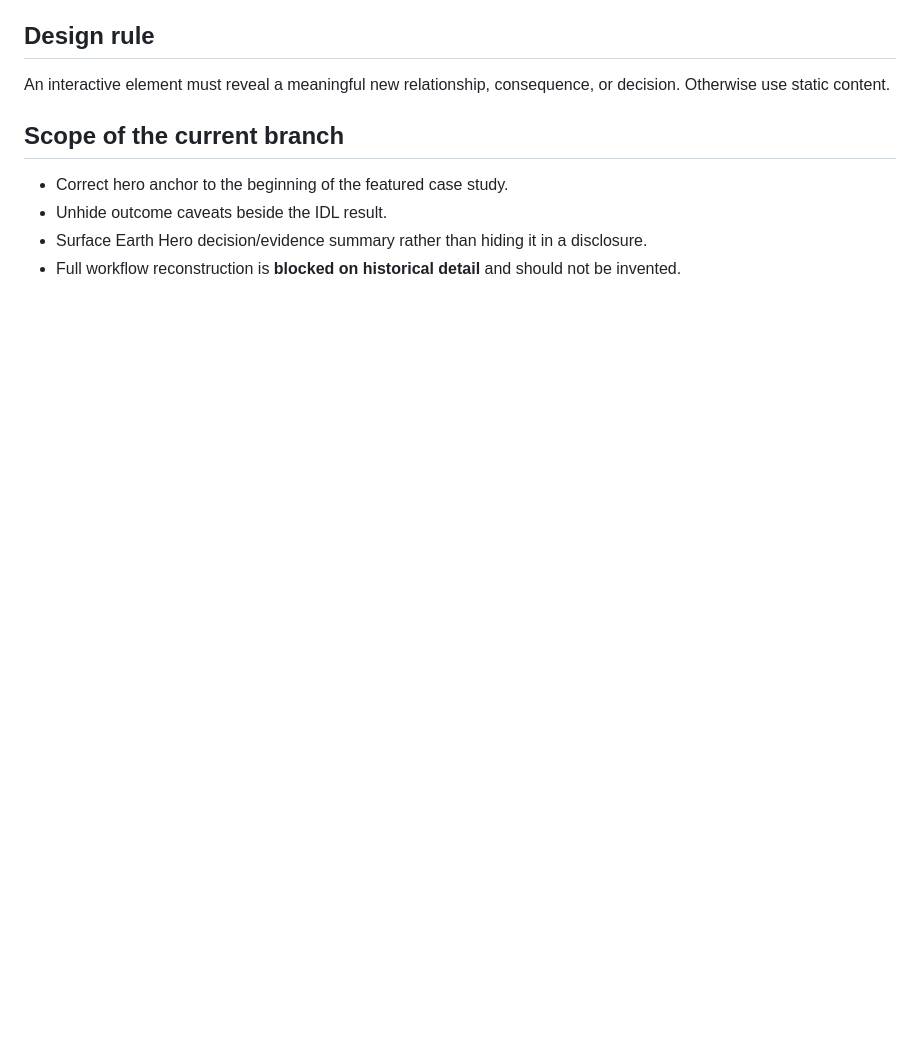
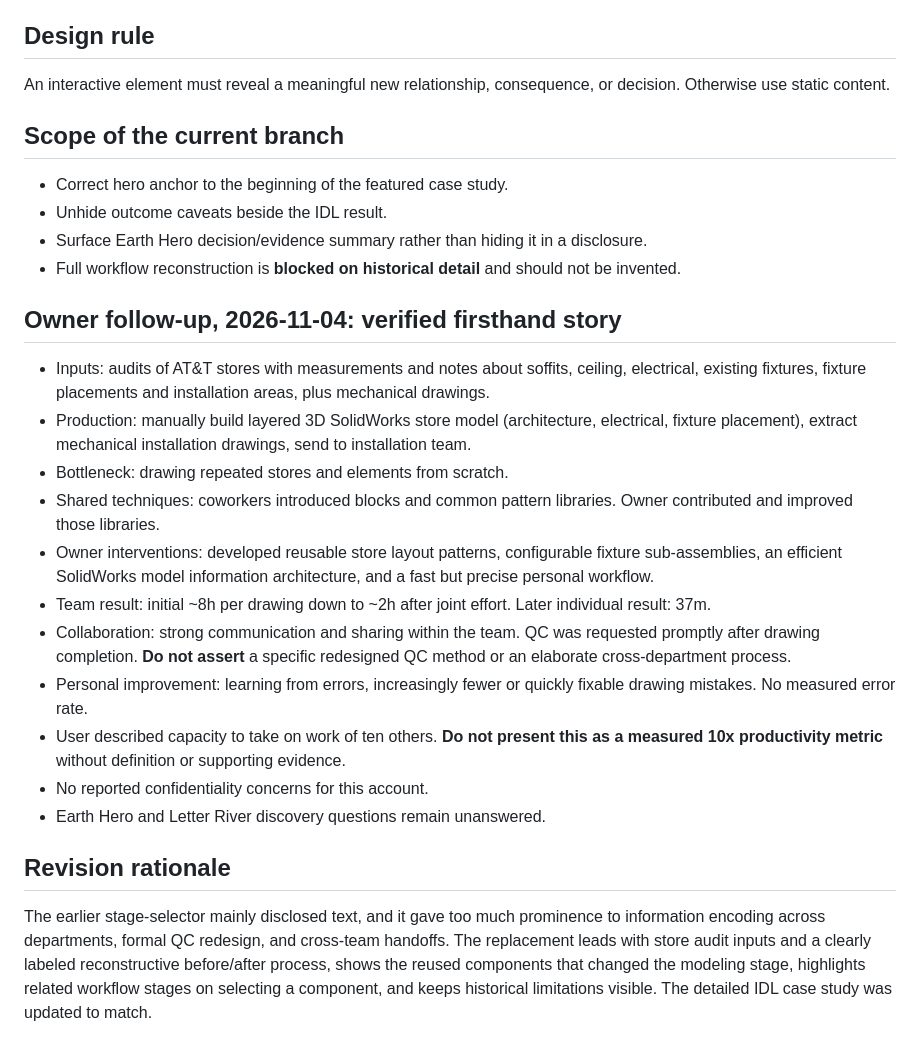
Before and after one commit to flimmbark-source/Jmeyportfolio, a Markdown page: docs/ux-work-evidence-brief.md, the part around the change. Drawn GitHub-style; blank space fills up the shorter version.

Commit message:
Record confirmed IDL production account and correct previous assumptions

```diff
--- a/docs/ux-work-evidence-brief.md
+++ b/docs/ux-work-evidence-brief.md
@@ -59,3 +59,20 @@ An interactive element must reveal a meaningful new relationship, consequence, o
 - Unhide outcome caveats beside the IDL result.
 - Surface Earth Hero decision/evidence summary rather than hiding it in a disclosure.
 - Full workflow reconstruction is **blocked on historical detail** and should not be invented.
+
+
+## Owner follow-up, 2026-11-04: verified firsthand story
+- Inputs: audits of AT&T stores with measurements and notes about soffits, ceiling, electrical, existing fixtures, fixture placements and installation areas, plus mechanical drawings.
+- Production: manually build layered 3D SolidWorks store model (architecture, electrical, fixture placement), extract mechanical installation drawings, send to installation team.
+- Bottleneck: drawing repeated stores and elements from scratch.
+- Shared techniques: coworkers introduced blocks and common pattern libraries. Owner contributed and improved those libraries.
+- Owner interventions: developed reusable store layout patterns, configurable fixture sub-assemblies, an efficient SolidWorks model information architecture, and a fast but precise personal workflow.
+- Team result: initial ~8h per drawing down to ~2h after joint effort. Later individual result: 37m.
+- Collaboration: strong communication and sharing within the team. QC was requested promptly after drawing completion. **Do not assert** a specific redesigned QC method or an elaborate cross-department process.
+- Personal improvement: learning from errors, increasingly fewer or quickly fixable drawing mistakes. No measured error rate.
+- User described capacity to take on work of ten others. **Do not present this as a measured 10x productivity metric** without definition or supporting evidence.
+- No reported confidentiality concerns for this account.
+- Earth Hero and Letter River discovery questions remain unanswered.
+
+## Revision rationale
+The earlier stage-selector mainly disclosed text, and it gave too much prominence to information encoding across departments, formal QC redesign, and cross-team handoffs. The replacement leads with store audit inputs and a clearly labeled reconstructive before/after process, shows the reused components that changed the modeling stage, highlights related workflow stages on selecting a component, and keeps historical limitations visible. The detailed IDL case study was updated to match.
```
